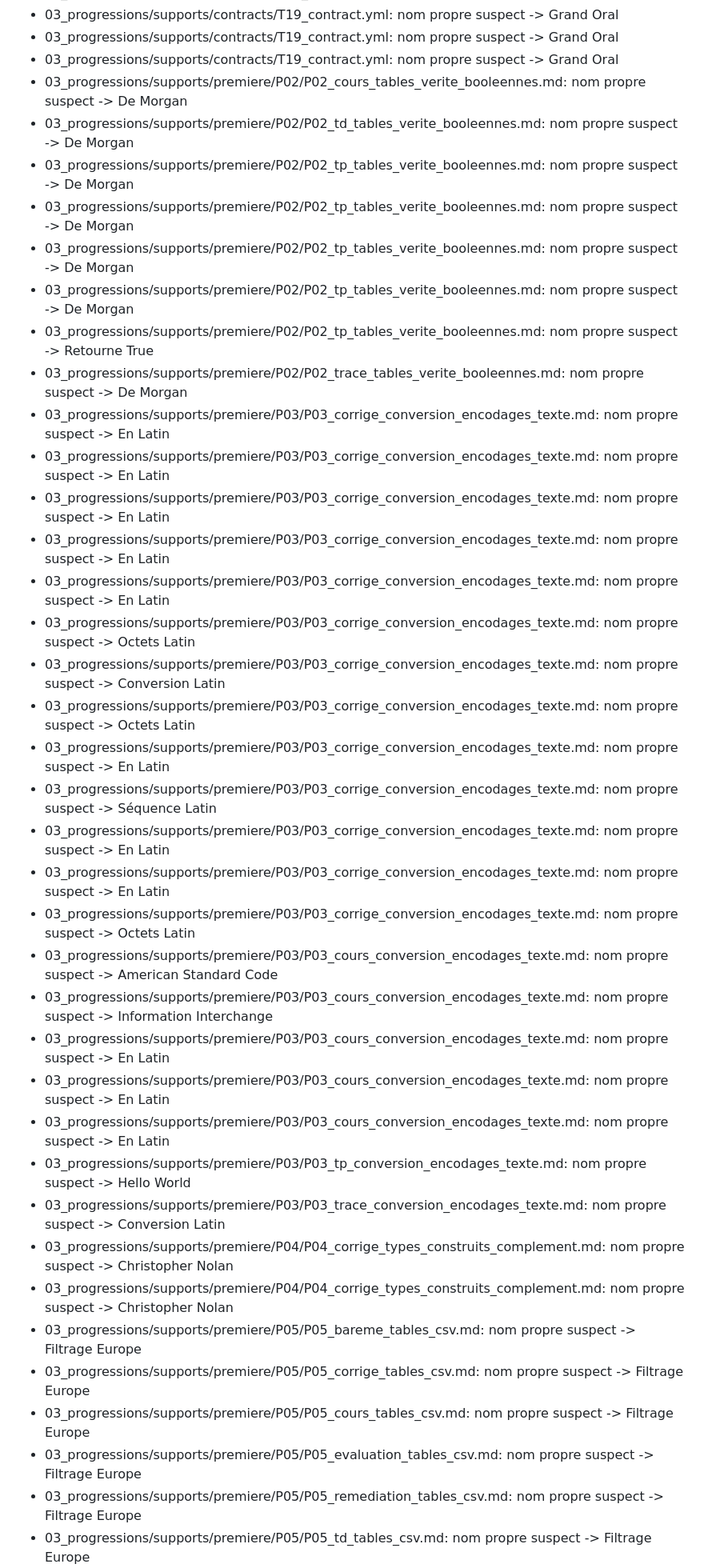
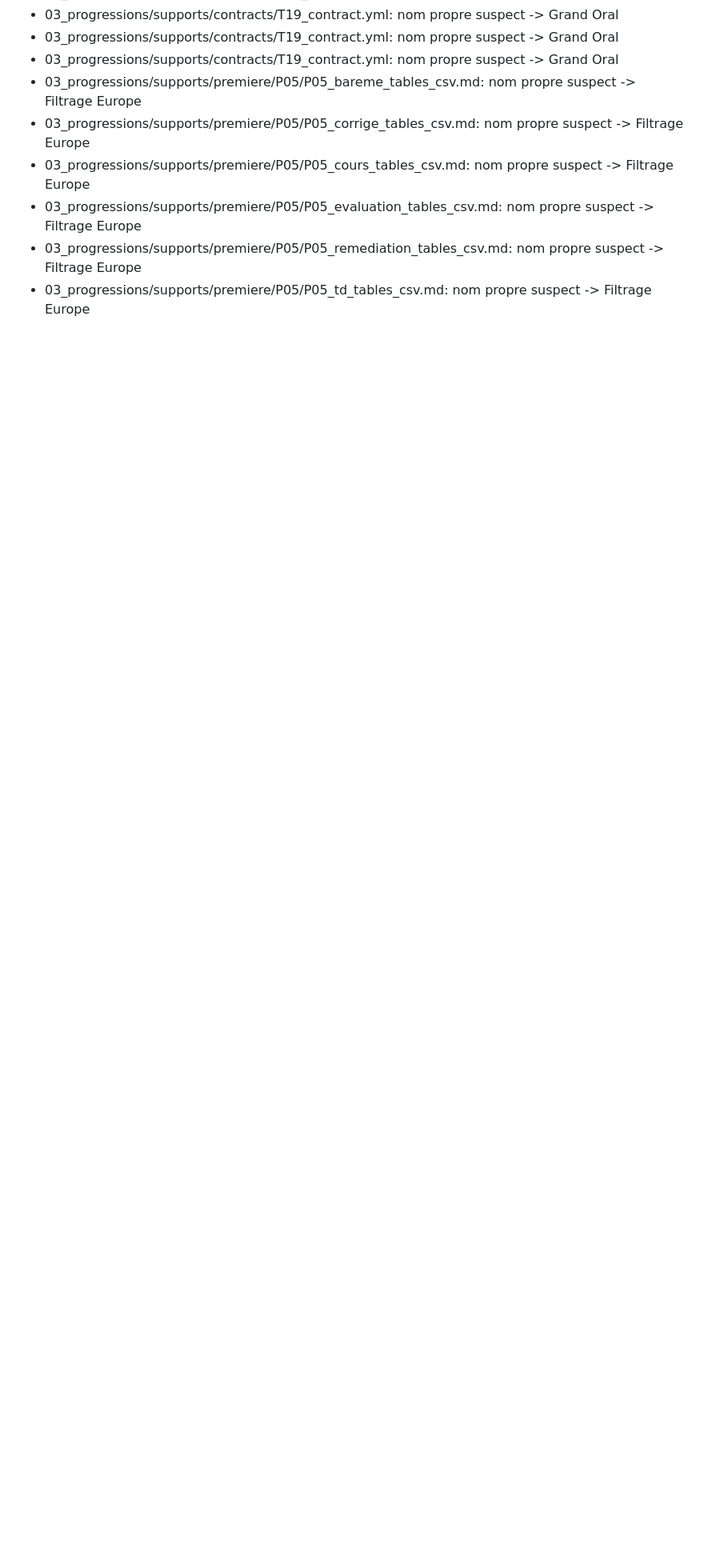
Before and after one commit to cyranoaladin/NSI, a Markdown page: privacy_report.md, the part around one of its changes. Shown at 80% size. GitHub-like rendering; blank space fills up the shorter version.

```diff
--- a/privacy_report.md
+++ b/privacy_report.md
@@ -43,36 +41,6 @@ Les noms propres suspects sont listés pour revue humaine.
 - 03_progressions/supports/contracts/T19_contract.yml: nom propre suspect -> Grand Oral
 - 03_progressions/supports/contracts/T19_contract.yml: nom propre suspect -> Grand Oral
 - 03_progressions/supports/contracts/T19_contract.yml: nom propre suspect -> Grand Oral
-- 03_progressions/supports/premiere/P02/P02_cours_tables_verite_booleennes.md: nom propre suspect -> De Morgan
-- 03_progressions/supports/premiere/P02/P02_td_tables_verite_booleennes.md: nom propre suspect -> De Morgan
-- 03_progressions/supports/premiere/P02/P02_tp_tables_verite_booleennes.md: nom propre suspect -> De Morgan
-- 03_progressions/supports/premiere/P02/P02_tp_tables_verite_booleennes.md: nom propre suspect -> De Morgan
-- 03_progressions/supports/premiere/P02/P02_tp_tables_verite_booleennes.md: nom propre suspect -> De Morgan
-- 03_progressions/supports/premiere/P02/P02_tp_tables_verite_booleennes.md: nom propre suspect -> De Morgan
-- 03_progressions/supports/premiere/P02/P02_tp_tables_verite_booleennes.md: nom propre suspect -> Retourne True
-- 03_progressions/supports/premiere/P02/P02_trace_tables_verite_booleennes.md: nom propre suspect -> De Morgan
-- 03_progressions/supports/premiere/P03/P03_corrige_conversion_encodages_texte.md: nom propre suspect -> En Latin
-- 03_progressions/supports/premiere/P03/P03_corrige_conversion_encodages_texte.md: nom propre suspect -> En Latin
-- 03_progressions/supports/premiere/P03/P03_corrige_conversion_encodages_texte.md: nom propre suspect -> En Latin
-- 03_progressions/supports/premiere/P03/P03_corrige_conversion_encodages_texte.md: nom propre suspect -> En Latin
-- 03_progressions/supports/premiere/P03/P03_corrige_conversion_encodages_texte.md: nom propre suspect -> En Latin
-- 03_progressions/supports/premiere/P03/P03_corrige_conversion_encodages_texte.md: nom propre suspect -> Octets Latin
-- 03_progressions/supports/premiere/P03/P03_corrige_conversion_encodages_texte.md: nom propre suspect -> Conversion Latin
-- 03_progressions/supports/premiere/P03/P03_corrige_conversion_encodages_texte.md: nom propre suspect -> Octets Latin
-- 03_progressions/supports/premiere/P03/P03_corrige_conversion_encodages_texte.md: nom propre suspect -> En Latin
-- 03_progressions/supports/premiere/P03/P03_corrige_conversion_encodages_texte.md: nom propre suspect -> Séquence Latin
-- 03_progressions/supports/premiere/P03/P03_corrige_conversion_encodages_texte.md: nom propre suspect -> En Latin
-- 03_progressions/supports/premiere/P03/P03_corrige_conversion_encodages_texte.md: nom propre suspect -> En Latin
-- 03_progressions/supports/premiere/P03/P03_corrige_conversion_encodages_texte.md: nom propre suspect -> Octets Latin
-- 03_progressions/supports/premiere/P03/P03_cours_conversion_encodages_texte.md: nom propre suspect -> American Standard Code
-- 03_progressions/supports/premiere/P03/P03_cours_conversion_encodages_texte.md: nom propre suspect -> Information Interchange
-- 03_progressions/supports/premiere/P03/P03_cours_conversion_encodages_texte.md: nom propre suspect -> En Latin
-- 03_progressions/supports/premiere/P03/P03_cours_conversion_encodages_texte.md: nom propre suspect -> En Latin
-- 03_progressions/supports/premiere/P03/P03_cours_conversion_encodages_texte.md: nom propre suspect -> En Latin
-- 03_progressions/supports/premiere/P03/P03_tp_conversion_encodages_texte.md: nom propre suspect -> Hello World
-- 03_progressions/supports/premiere/P03/P03_trace_conversion_encodages_texte.md: nom propre suspect -> Conversion Latin
-- 03_progressions/supports/premiere/P04/P04_corrige_types_construits_complement.md: nom propre suspect -> Christopher Nolan
-- 03_progressions/supports/premiere/P04/P04_corrige_types_construits_complement.md: nom propre suspect -> Christopher Nolan
 - 03_progressions/supports/premiere/P05/P05_bareme_tables_csv.md: nom propre suspect -> Filtrage Europe
 - 03_progressions/supports/premiere/P05/P05_corrige_tables_csv.md: nom propre suspect -> Filtrage Europe
 - 03_progressions/supports/premiere/P05/P05_cours_tables_csv.md: nom propre suspect -> Filtrage Europe
```
Also changed, not shown: other parts of privacy_report.md (+107 -77 lines).
